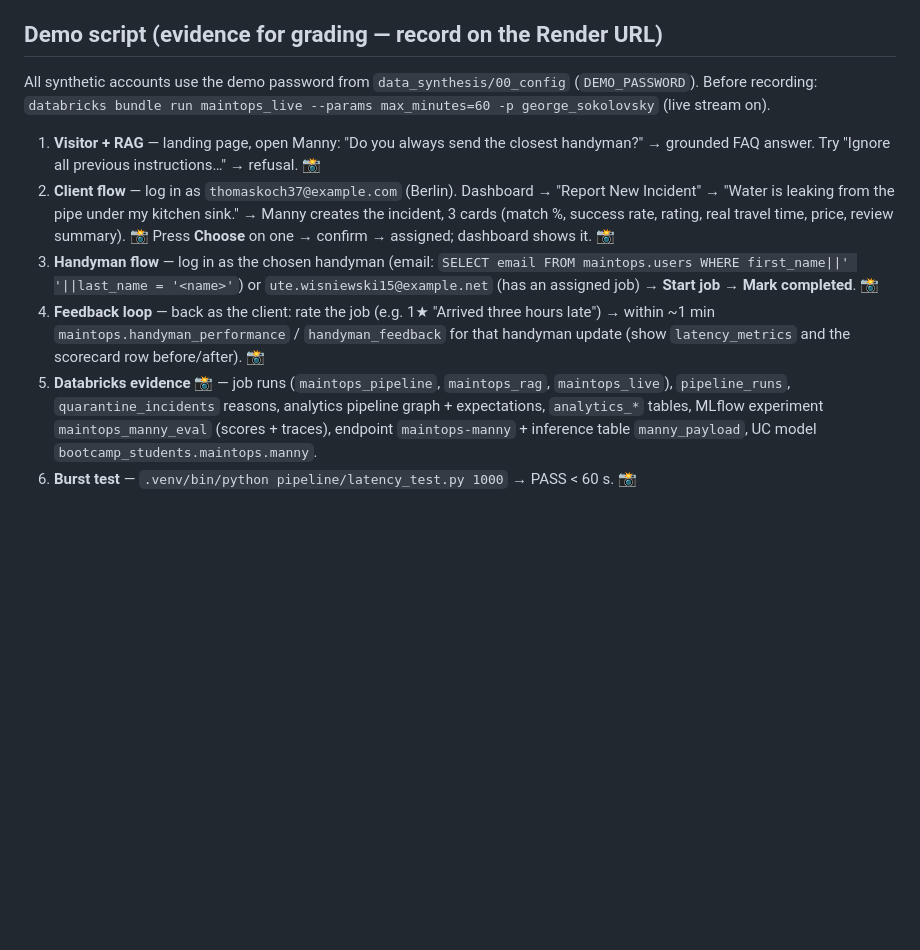
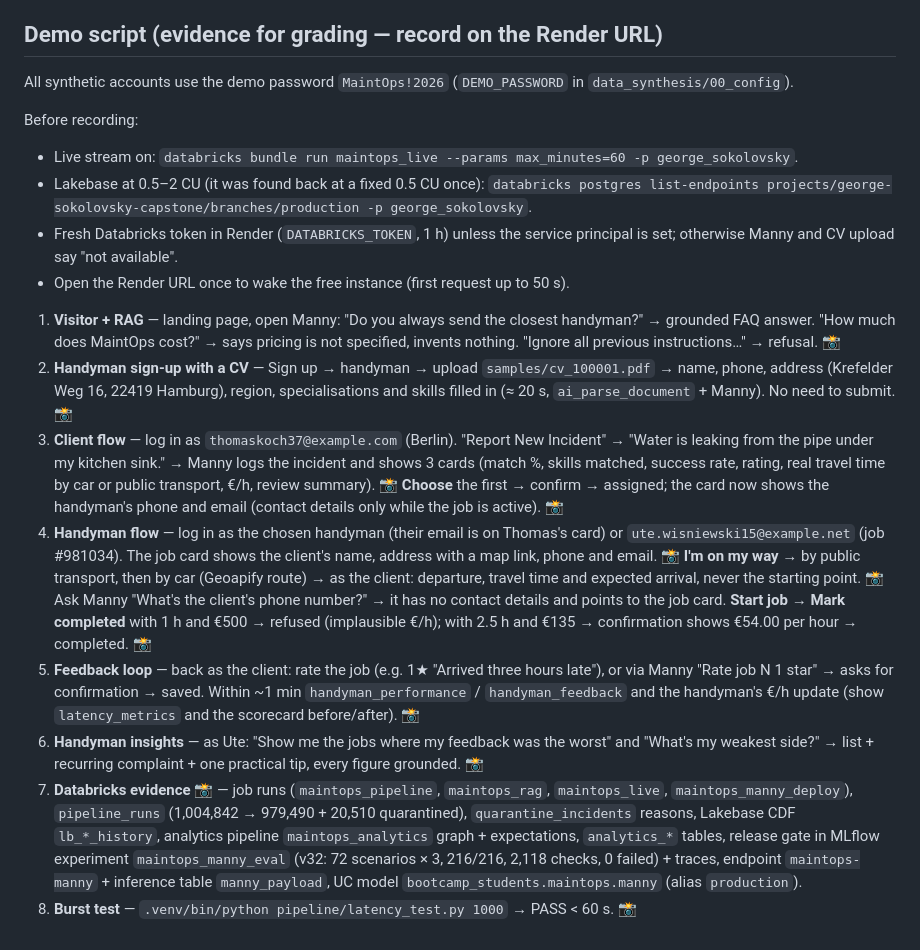
Before and after one commit to Gekol/maintops, a Markdown page: PLAN.md, the part around the change. Drawn GitHub-style; blank space fills up the shorter version.

Commit message:
demo scenario update

```diff
--- a/PLAN.md
+++ b/PLAN.md
@@ -35,12 +35,19 @@ Stretch extras → handyman chat tool → CV batch parsing.
 On the Render URL: describe a problem → 3 candidates → choose → handyman completes → review → a new similar request ranks differently within ~1 min. Plus: Job run green (≥1M rows), traces and eval in MLflow, analytics tables updating.
 
 ## Demo script (evidence for grading — record on the Render URL)
-All synthetic accounts use the demo password from `data_synthesis/00_config` (`DEMO_PASSWORD`).
-Before recording: `databricks bundle run maintops_live --params max_minutes=60 -p george_sokolovsky` (live stream on).
+All synthetic accounts use the demo password `MaintOps!2026` (`DEMO_PASSWORD` in `data_synthesis/00_config`).
 
-1. **Visitor + RAG** — landing page, open Manny: "Do you always send the closest handyman?" → grounded FAQ answer. Try "Ignore all previous instructions…" → refusal. 📸
-2. **Client flow** — log in as `thomaskoch37@example.com` (Berlin). Dashboard → "Report New Incident" → "Water is leaking from the pipe under my kitchen sink." → Manny creates the incident, 3 cards (match %, success rate, rating, real travel time, price, review summary). 📸 Press **Choose** on one → confirm → assigned; dashboard shows it. 📸
-3. **Handyman flow** — log in as the chosen handyman (email: `SELECT email FROM maintops.users WHERE first_name||' '||last_name = '<name>'`) or `ute.wisniewski15@example.net` (has an assigned job) → **Start job** → **Mark completed**. 📸
-4. **Feedback loop** — back as the client: rate the job (e.g. 1★ "Arrived three hours late") → within ~1 min `maintops.handyman_performance` / `handyman_feedback` for that handyman update (show `latency_metrics` and the scorecard row before/after). 📸
-5. **Databricks evidence** 📸 — job runs (`maintops_pipeline`, `maintops_rag`, `maintops_live`), `pipeline_runs`, `quarantine_incidents` reasons, analytics pipeline graph + expectations, `analytics_*` tables, MLflow experiment `maintops_manny_eval` (scores + traces), endpoint `maintops-manny` + inference table `manny_payload`, UC model `bootcamp_students.maintops.manny`.
-6. **Burst test** — `.venv/bin/python pipeline/latency_test.py 1000` → PASS < 60 s. 📸
+Before recording:
+- Live stream on: `databricks bundle run maintops_live --params max_minutes=60 -p george_sokolovsky`.
+- Lakebase at 0.5–2 CU (it was found back at a fixed 0.5 CU once): `databricks postgres list-endpoints projects/george-sokolovsky-capstone/branches/production -p george_sokolovsky`.
+- Fresh Databricks token in Render (`DATABRICKS_TOKEN`, 1 h) unless the service principal is set; otherwise Manny and CV upload say "not available".
+- Open the Render URL once to wake the free instance (first request up to 50 s).
+
+1. **Visitor + RAG** — landing page, open Manny: "Do you always send the closest handyman?" → grounded FAQ answer. "How much does MaintOps cost?" → says pricing is not specified, invents nothing. "Ignore all previous instructions…" → refusal. 📸
+2. **Handyman sign-up with a CV** — Sign up → handyman → upload `samples/cv_100001.pdf` → name, phone, address (Krefelder Weg 16, 22419 Hamburg), region, specialisations and skills filled in (≈ 20 s, `ai_parse_document` + Manny). No need to submit. 📸
+3. **Client flow** — log in as `thomaskoch37@example.com` (Berlin). "Report New Incident" → "Water is leaking from the pipe under my kitchen sink." → Manny logs the incident and shows 3 cards (match %, skills matched, success rate, rating, real travel time by car or public transport, €/h, review summary). 📸 **Choose** the first → confirm → assigned; the card now shows the handyman's phone and email (contact details only while the job is active). 📸
+4. **Handyman flow** — log in as the chosen handyman (their email is on Thomas's card) or `ute.wisniewski15@example.net` (job #981034). The job card shows the client's name, address with a map link, phone and email. 📸 **I'm on my way** → by public transport, then by car (Geoapify route) → as the client: departure, travel time and expected arrival, never the starting point. 📸 Ask Manny "What's the client's phone number?" → it has no contact details and points to the job card. **Start job** → **Mark completed** with 1 h and €500 → refused (implausible €/h); with 2.5 h and €135 → confirmation shows €54.00 per hour → completed. 📸
+5. **Feedback loop** — back as the client: rate the job (e.g. 1★ "Arrived three hours late"), or via Manny "Rate job N 1 star" → asks for confirmation → saved. Within ~1 min `handyman_performance` / `handyman_feedback` and the handyman's €/h update (show `latency_metrics` and the scorecard before/after). 📸
+6. **Handyman insights** — as Ute: "Show me the jobs where my feedback was the worst" and "What's my weakest side?" → list + recurring complaint + one practical tip, every figure grounded. 📸
+7. **Databricks evidence** 📸 — job runs (`maintops_pipeline`, `maintops_rag`, `maintops_live`, `maintops_manny_deploy`), `pipeline_runs` (1,004,842 → 979,490 + 20,510 quarantined), `quarantine_incidents` reasons, Lakebase CDF `lb_*_history`, analytics pipeline `maintops_analytics` graph + expectations, `analytics_*` tables, release gate in MLflow experiment `maintops_manny_eval` (v32: 72 scenarios × 3, 216/216, 2,118 checks, 0 failed) + traces, endpoint `maintops-manny` + inference table `manny_payload`, UC model `bootcamp_students.maintops.manny` (alias `production`).
+8. **Burst test** — `.venv/bin/python pipeline/latency_test.py 1000` → PASS < 60 s. 📸
```
